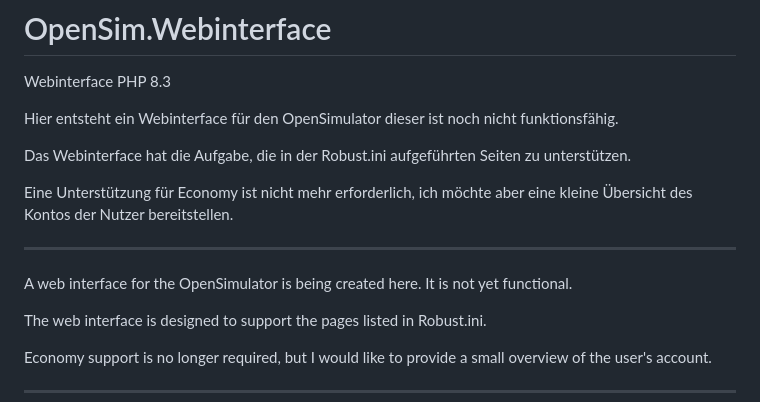
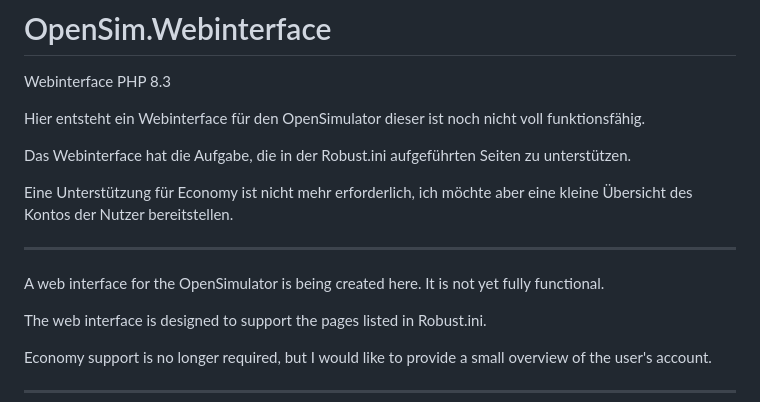
Before and after one commit to ManfredAabye/OpenSim.Webinterface, a Markdown page: README.md, the part around the change. GitHub-like rendering.

```diff
--- a/README.md
+++ b/README.md
@@ -1,7 +1,7 @@
 # OpenSim.Webinterface
 Webinterface PHP 8.3
 
-Hier entsteht ein Webinterface für den OpenSimulator dieser ist noch nicht funktionsfähig.
+Hier entsteht ein Webinterface für den OpenSimulator dieser ist noch nicht voll funktionsfähig.
 
 Das Webinterface hat die Aufgabe, die in der Robust.ini aufgeführten Seiten zu unterstützen.
 
@@ -9,7 +9,7 @@ Eine Unterstützung für Economy ist nicht mehr erforderlich, ich möchte aber e
 
 ---
 
-A web interface for the OpenSimulator is being created here. It is not yet functional.
+A web interface for the OpenSimulator is being created here. It is not yet fully functional.
 
 The web interface is designed to support the pages listed in Robust.ini.
 
```
